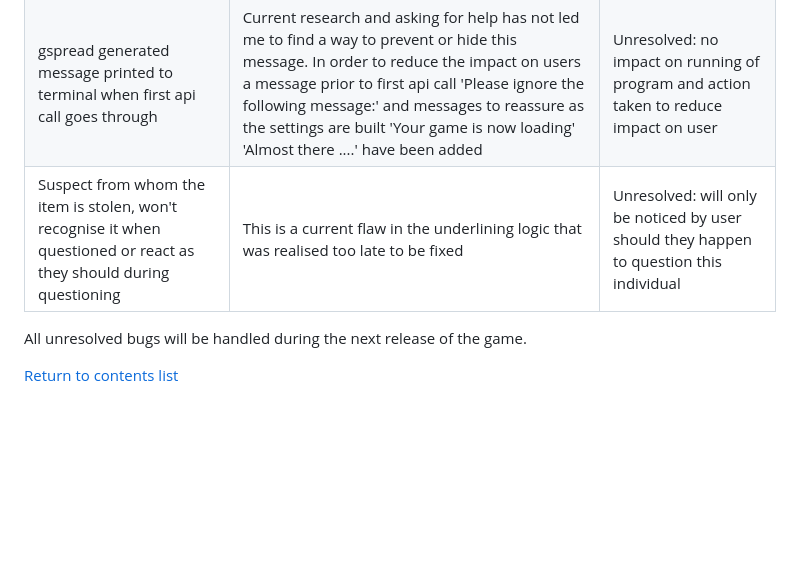
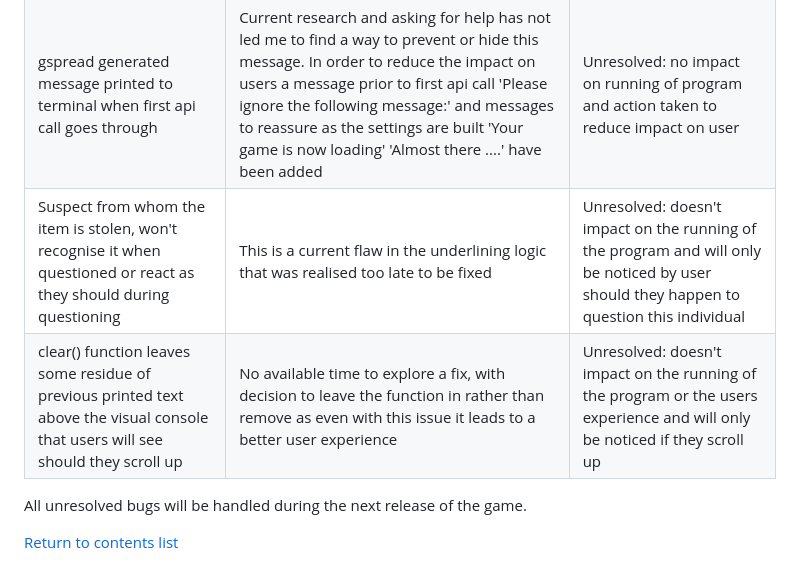
Before and after one commit to GeorginaCarlisle/detective-game-p3, a Markdown page: README.md, the part around the change printed below. Rendered like a GitHub page; blank space fills up the shorter version.

Commit message:
Add additional bug to readme

```diff
--- a/README.md
+++ b/README.md
@@ -130,7 +132,8 @@ The following diagram shows the clues that can be gained through visiting a loca
 | -- | -- | -- |
 | Error and Warning from cloud.google that quota reached | Followed links in warning and researched api quotas. Made changes to code to reduce api calls, pulling and pushing information in larger chunks to reduce the number of calls | Resolved: no reacurrence of error or warning, situation to be monitored |
 | gspread generated message printed to terminal when first api call goes through | Current research and asking for help has not led me to find a way to prevent or hide this message. In order to reduce the impact on users a message prior to first api call 'Please ignore the following message:' and messages to reassure as the settings are built 'Your game is now loading' 'Almost there ....' have been added | Unresolved: no impact on running of program and action taken to reduce impact on user |
-| Suspect from whom the item is stolen, won't recognise it when questioned or react as they should during questioning | This is a current flaw in the underlining logic that was realised too late to be fixed | Unresolved: will only be noticed by user should they happen to question this individual |
+| Suspect from whom the item is stolen, won't recognise it when questioned or react as they should during questioning | This is a current flaw in the underlining logic that was realised too late to be fixed | Unresolved: doesn't impact on the running of the program and will only be noticed by user should they happen to question this individual |
+| clear() function leaves some residue of previous printed text above the visual console that users will see should they scroll up | No available time to explore a fix, with decision to leave the function in rather than remove as even with this issue it leads to a better user experience | Unresolved: doesn't impact on the running of the program or the users experience and will only be noticed if they scroll up |
 
 All unresolved bugs will be handled during the next release of the game.
 
```
Also changed, not shown: other parts of README.md (+2 -0 lines).
